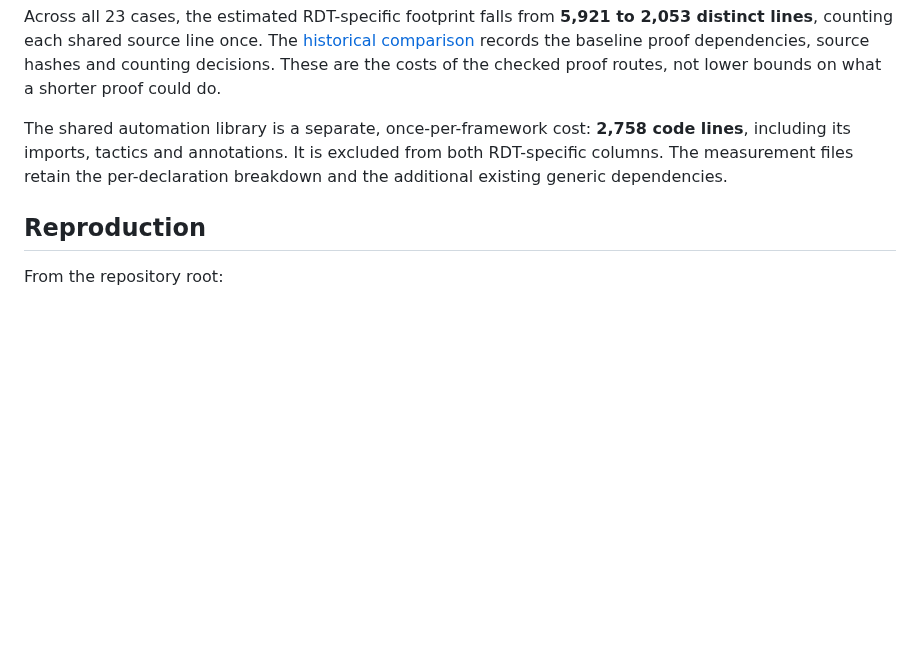
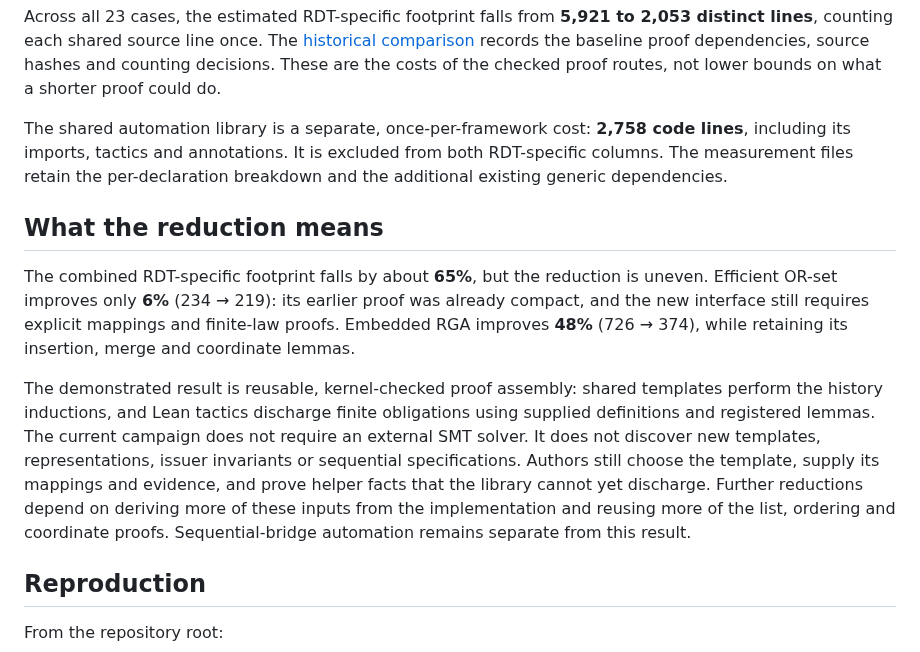
Before and after one commit to fplaunchpad/sal, a Markdown page: experiments/vc-automation/README.md, the part around one of its changes. GitHub-like rendering; blank space fills up the shorter version.

```diff
--- a/experiments/vc-automation/README.md
+++ b/experiments/vc-automation/README.md
@@ -98,6 +150,25 @@ The shared automation library is a separate, once-per-framework cost:
 excluded from both RDT-specific columns. The measurement files retain the
 per-declaration breakdown and the additional existing generic dependencies.
 
+## What the reduction means
+
+The combined RDT-specific footprint falls by about **65%**, but the reduction
+is uneven. Efficient OR-set improves only **6%** (234 → 219): its earlier
+proof was already compact, and the new interface still requires explicit
+mappings and finite-law proofs. Embedded RGA improves **48%** (726 → 374),
+while retaining its insertion, merge and coordinate lemmas.
+
+The demonstrated result is reusable, kernel-checked proof assembly: shared
+templates perform the history inductions, and Lean tactics discharge finite
+obligations using supplied definitions and registered lemmas. The current
+campaign does not require an external SMT solver. It does not discover new
+templates, representations, issuer invariants or sequential specifications.
+Authors still choose the template, supply its mappings and evidence, and prove
+helper facts that the library cannot yet discharge. Further reductions depend
+on deriving more of these inputs from the implementation and reusing more of
+the list, ordering and coordinate proofs. Sequential-bridge automation remains
+separate from this result.
+
 ## Reproduction
 
 From the repository root:
```
Also changed, not shown: other parts of experiments/vc-automation/README.md (+54 -2 lines).
